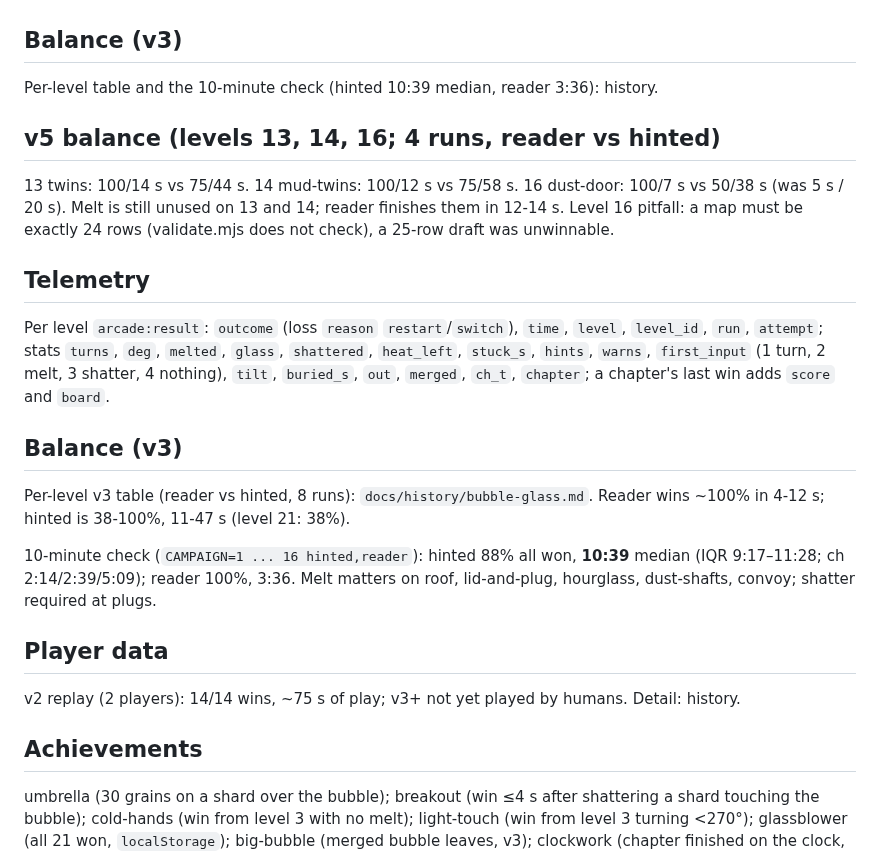
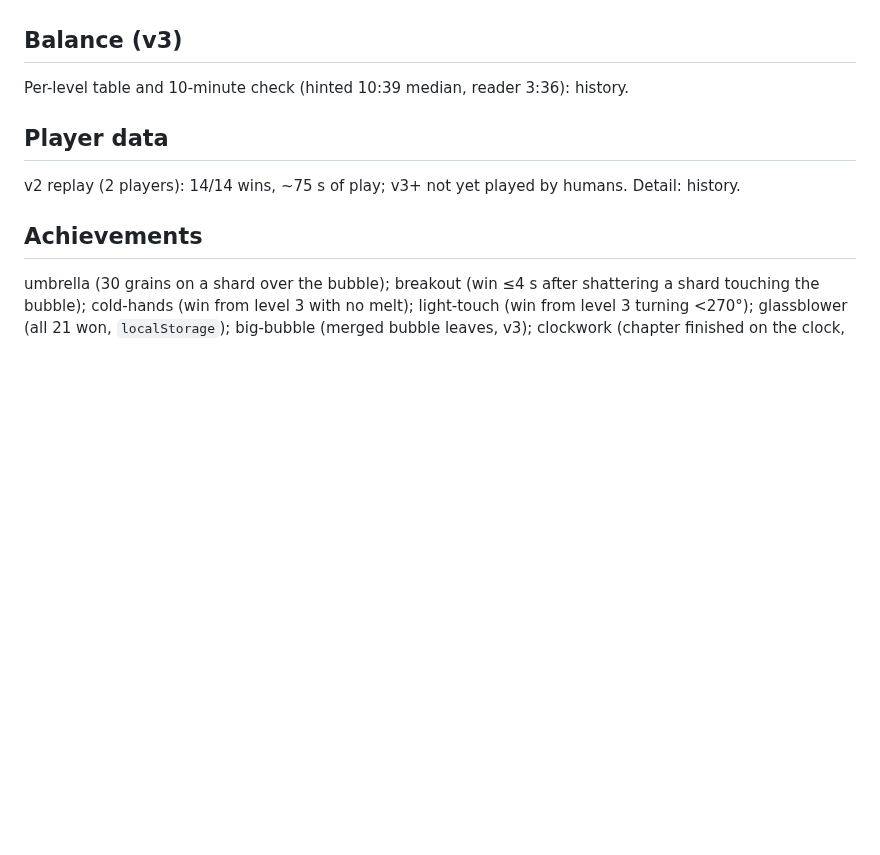
Before and after one commit to Avatar-Coco-Love/emergent-arcade, a Markdown page: docs/games/bubble-glass.md, the part around the change. Rendered like a GitHub page; blank space fills up the shorter version.

Commit message:
Bubble Glass: fix notes trim (under 8 KB)
Co-Authored-By: Claude Sonnet 5.5 <noreply@anthropic.com>
Claude-Session: https://claude.ai/code/session_01PSsk2kabjx7qftca2HHAsG

```diff
--- a/docs/games/bubble-glass.md
+++ b/docs/games/bubble-glass.md
@@ -94,30 +94,7 @@ chapter's last win adds `score` and `board`.
 
 ## Balance (v3)
 
-Per-level table and the 10-minute check (hinted 10:39 median, reader 3:36): history.
-
-## v5 balance (levels 13, 14, 16; 4 runs, reader vs hinted)
-
-13 twins: 100/14 s vs 75/44 s. 14 mud-twins: 100/12 s vs 75/58 s. 16 dust-door: 100/7 s vs 50/38 s
-(was 5 s / 20 s). Melt is still unused on 13 and 14; reader finishes them in 12-14 s. Level 16 pitfall:
-a map must be exactly 24 rows (validate.mjs does not check), a 25-row draft was unwinnable.
-
-## Telemetry
-
-Per level `arcade:result`: `outcome` (loss `reason` `restart`/`switch`), `time`,
-`level`, `level_id`, `run`, `attempt`; stats `turns`, `deg`, `melted`, `glass`,
-`shattered`, `heat_left`, `stuck_s`, `hints`, `warns`, `first_input` (1 turn, 2 melt,
-3 shatter, 4 nothing), `tilt`, `buried_s`, `out`, `merged`, `ch_t`, `chapter`; a
-chapter's last win adds `score` and `board`.
-
-## Balance (v3)
-
-Per-level v3 table (reader vs hinted, 8 runs): `docs/history/bubble-glass.md`. Reader wins
-~100% in 4-12 s; hinted is 38-100%, 11-47 s (level 21: 38%).
-
-10-minute check (`CAMPAIGN=1 ... 16 hinted,reader`): hinted 88% all won, **10:39**
-median (IQR 9:17–11:28; ch 2:14/2:39/5:09); reader 100%, 3:36. Melt matters on
-roof, lid-and-plug, hourglass, dust-shafts, convoy; shatter required at plugs.
+Per-level table and 10-minute check (hinted 10:39 median, reader 3:36): history.
 
 ## Player data
 
```
Also changed, not shown: docs/history/bubble-glass.md (+9 -0 lines).
